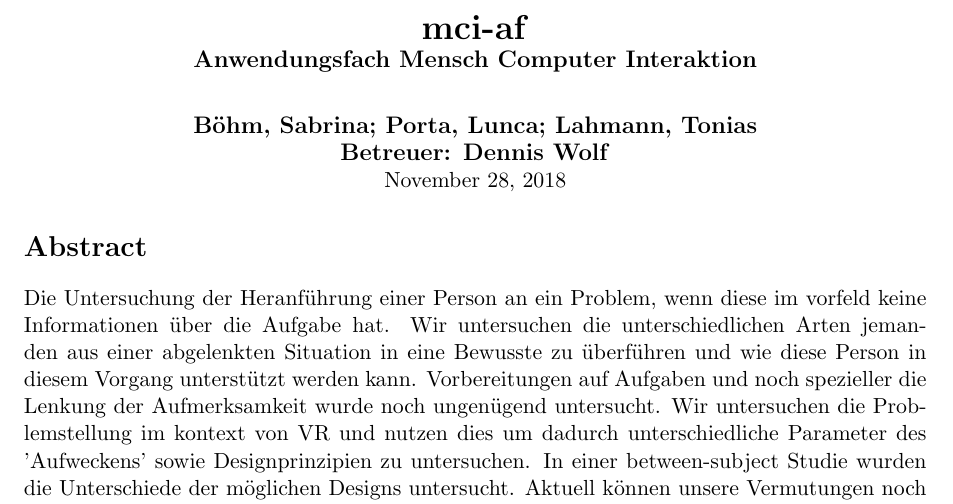
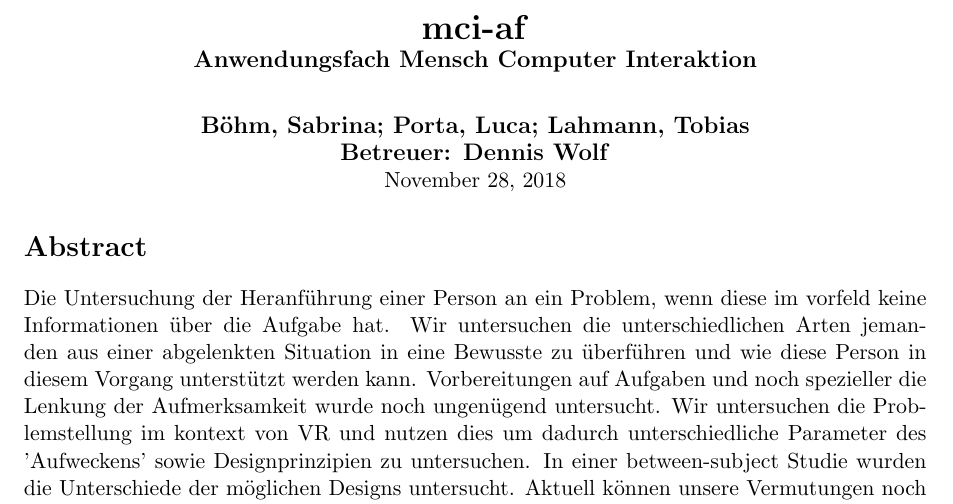
Before and after one commit to tlahmann/mci-af, a LaTeX document (mci.tex): part of page 1 of 3, cut so that both start at the same text. Compiled offline with pdfLaTeX.

Commit message:
Correct the names of authors

```diff
--- a/mci.tex
+++ b/mci.tex
@@ -12,7 +12,7 @@
 	\textbf{\LARGE{\projectName}}\\
     \textbf{\large{Anwendungsfach Mensch Computer Interaktion}}\\
 	\vspace{7mm}
-    \textbf{\large{Böhm, Sabrina; Porta, Lunca; Lahmann, Tonias}}\\
+    \textbf{\large{Böhm, Sabrina; Porta, Luca; Lahmann, Tobias}}\\
 	\textbf{\large{Betreuer: Dennis Wolf}}\\
 	\today
 \end{center}
```
